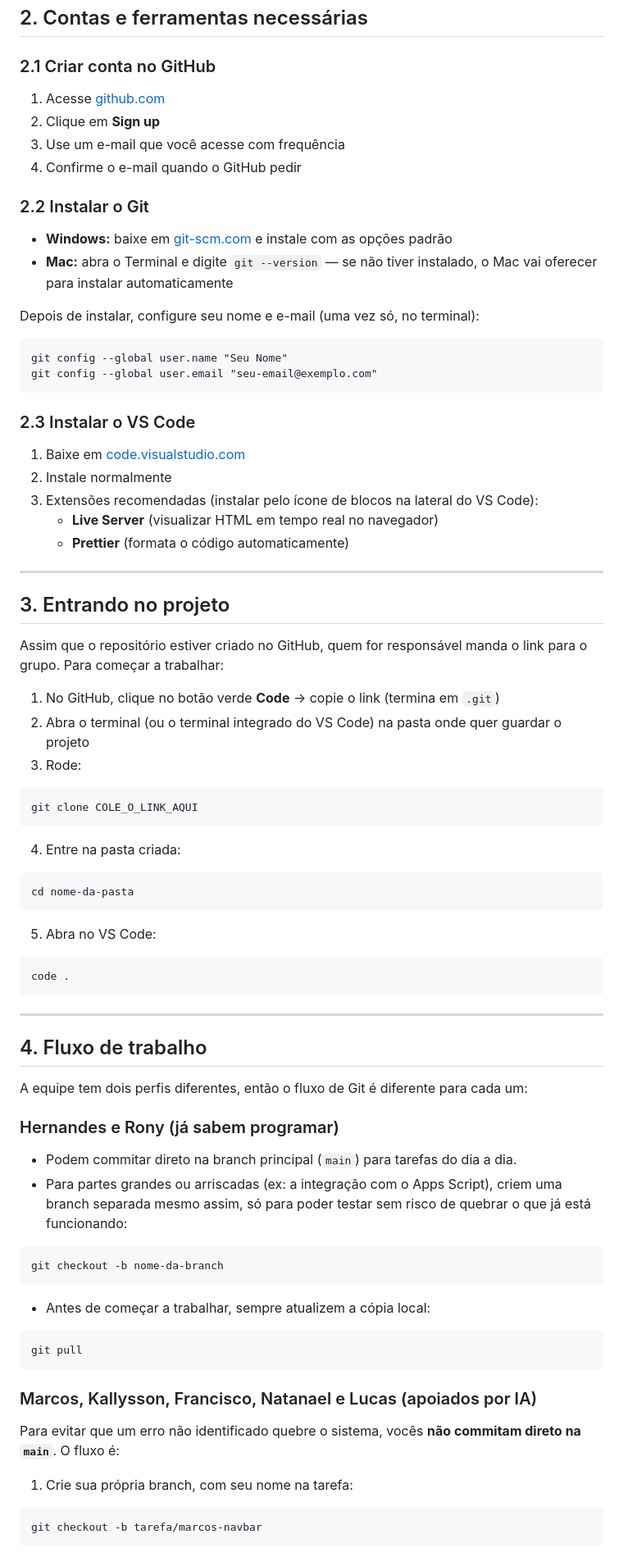
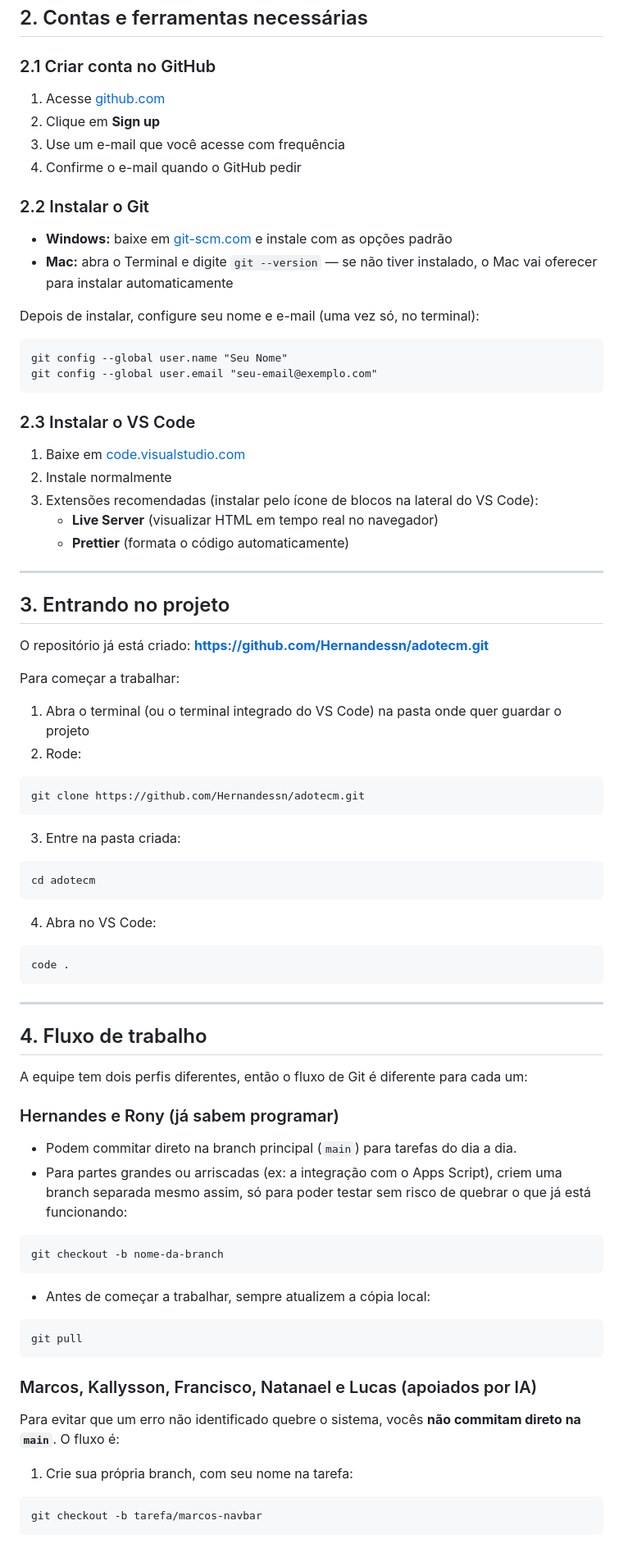
Before and after one commit to Hernandessn/adotecm, a Markdown page: docs/Manual de Desenvolvimento — Adote CM.md, the part around one of its changes. Shown at 82% size. Drawn GitHub-style.

Commit message:
feat: adiciona manual de desenvolvimento para o sistema Adote CM

````diff
--- a/docs/manual_desenvolvimento.md
+++ b/docs/Manual de Desenvolvimento — Adote CM.md
@@ -18,22 +18,26 @@ Tudo é a mesma linguagem (JavaScript), então não importa quem pega qual parte
 ## 2. Contas e ferramentas necessárias
 
 ### 2.1 Criar conta no GitHub
+
 1. Acesse [github.com](https://github.com)
 2. Clique em **Sign up**
 3. Use um e-mail que você acesse com frequência
 4. Confirme o e-mail quando o GitHub pedir
 
 ### 2.2 Instalar o Git
+
 - **Windows:** baixe em [git-scm.com](https://git-scm.com/downloads) e instale com as opções padrão
 - **Mac:** abra o Terminal e digite `git --version` — se não tiver instalado, o Mac vai oferecer para instalar automaticamente
 
 Depois de instalar, configure seu nome e e-mail (uma vez só, no terminal):
+
 ```
 git config --global user.name "Seu Nome"
 git config --global user.email "seu-email@exemplo.com"
 ```
 
 ### 2.3 Instalar o VS Code
+
 1. Baixe em [code.visualstudio.com](https://code.visualstudio.com)
 2. Instale normalmente
 3. Extensões recomendadas (instalar pelo ícone de blocos na lateral do VS Code):
@@ -44,19 +48,25 @@ git config --global user.email "seu-email@exemplo.com"
 
 ## 3. Entrando no projeto
 
-Assim que o repositório estiver criado no GitHub, quem for responsável manda o link para o grupo. Para começar a trabalhar:
+O repositório já está criado: **[https://github.com/Hernandessn/adotecm.git](https://github.com/Hernandessn/adotecm.git)**
 
-1. No GitHub, clique no botão verde **Code** → copie o link (termina em `.git`)
-2. Abra o terminal (ou o terminal integrado do VS Code) na pasta onde quer guardar o projeto
-3. Rode:
+Para começar a trabalhar:
+
+1. Abra o terminal (ou o terminal integrado do VS Code) na pasta onde quer guardar o projeto
+2. Rode:
+
 ```
-git clone COLE_O_LINK_AQUI
+git clone https://github.com/Hernandessn/adotecm.git
 ```
-4. Entre na pasta criada:
+
+3. Entre na pasta criada:
+
 ```
-cd nome-da-pasta
+cd adotecm
 ```
-5. Abra no VS Code:
+
+4. Abra no VS Code:
+
 ```
 code .
 ```
@@ -68,20 +78,26 @@ code .
 A equipe tem dois perfis diferentes, então o fluxo de Git é diferente para cada um:
 
 ### Hernandes e Rony (já sabem programar)
+
 - Podem commitar direto na branch principal (`main`) para tarefas do dia a dia.
 - Para partes grandes ou arriscadas (ex: a integração com o Apps Script), criem uma branch separada mesmo assim, só para poder testar sem risco de quebrar o que já está funcionando:
+
 ```
 git checkout -b nome-da-branch
 ```
+
 - Antes de começar a trabalhar, sempre atualizem a cópia local:
+
 ```
 git pull
 ```
 
 ### Marcos, Kallysson, Francisco, Natanael e Lucas (apoiados por IA)
+
 Para evitar que um erro não identificado quebre o sistema, vocês **não commitam direto na `main`**. O fluxo é:
 
 1. Crie sua própria branch, com seu nome na tarefa:
+
 ```
 git checkout -b tarefa/marcos-navbar
 ```
````
Also changed, not shown: other parts of docs/Manual de Desenvolvimento — Adote CM.md (+15 -5 lines).
